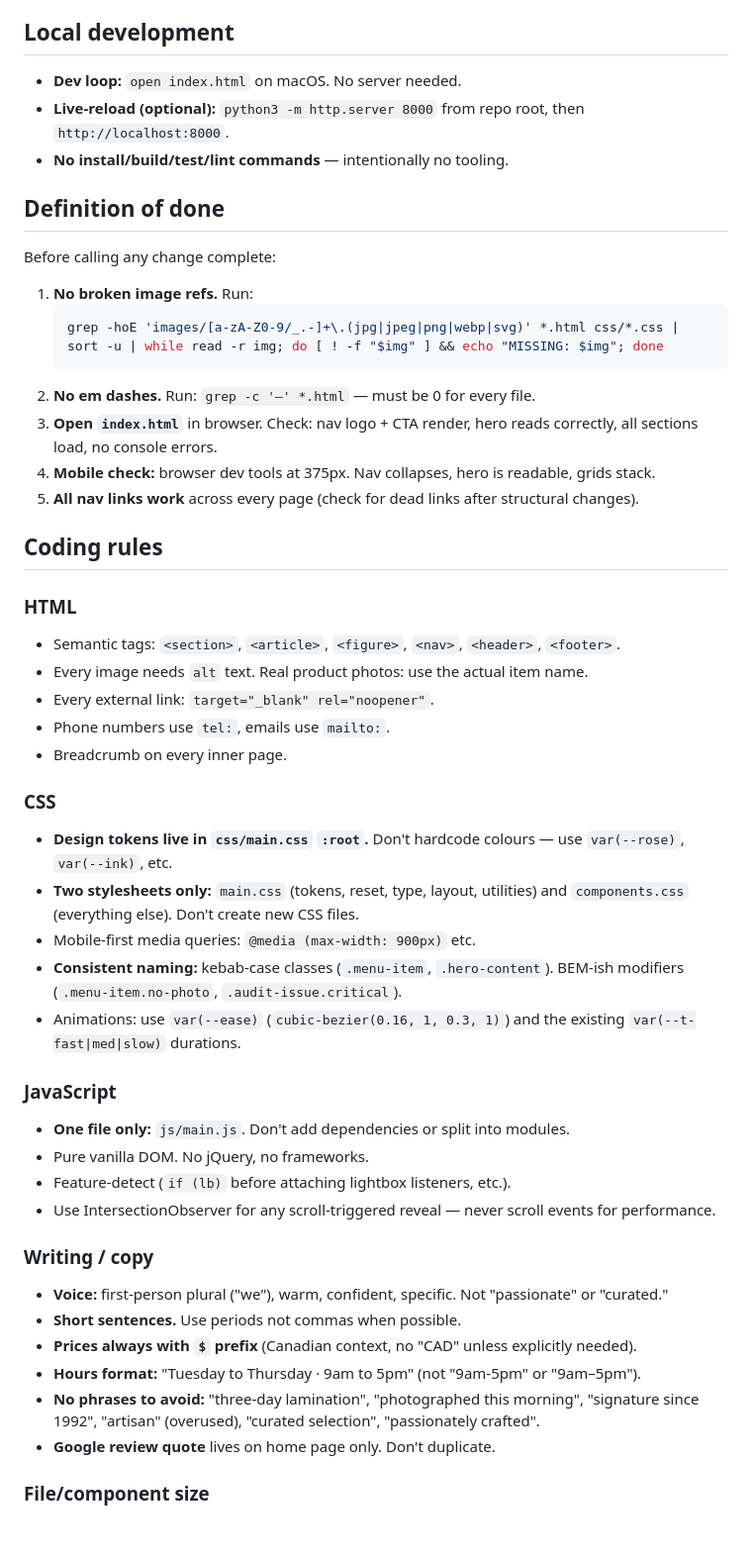
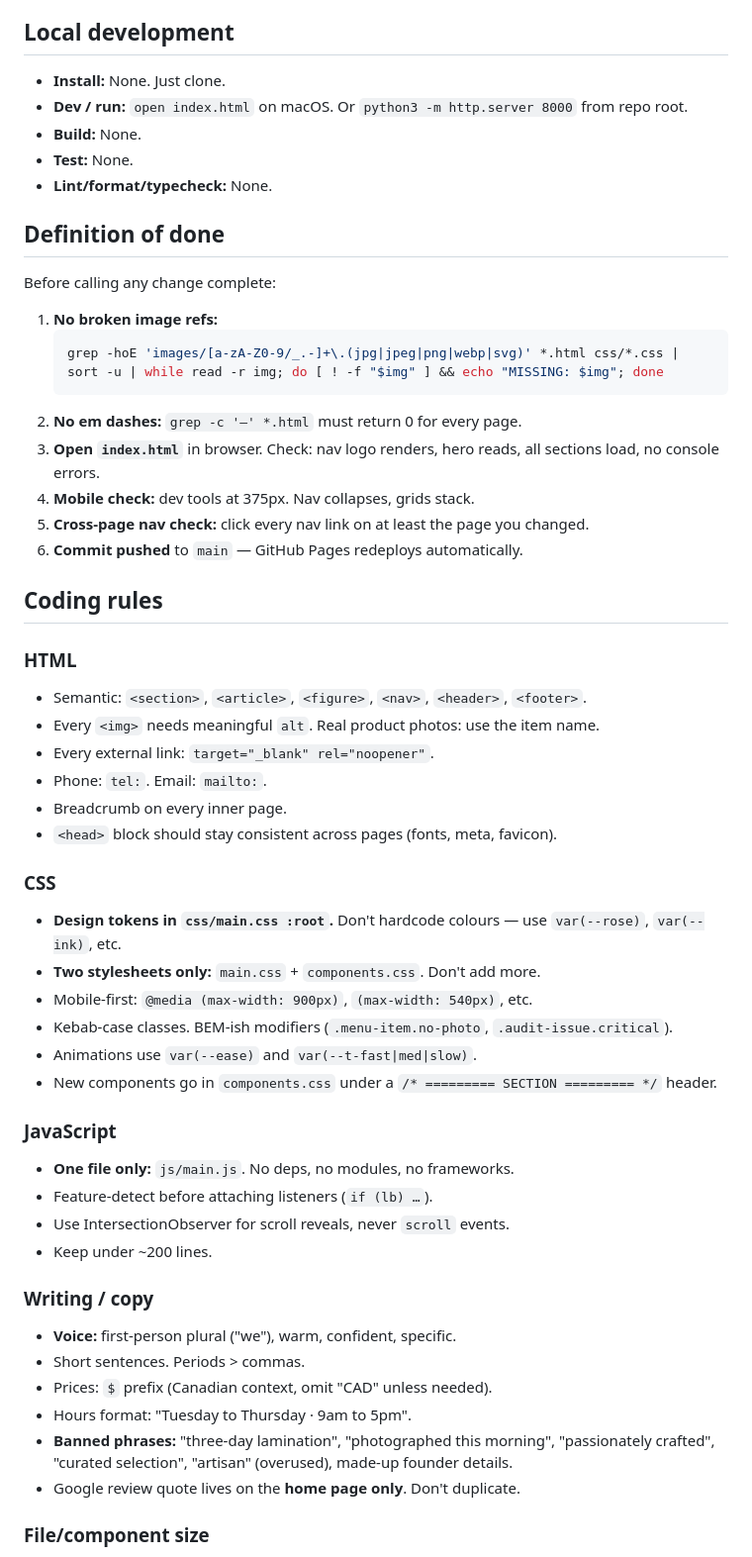
Before and after one commit to momentumedia/saishas-patisserie-website, a Markdown page: CLAUDE.md, the part around one of its changes. Shown at 99% size. GitHub-like rendering; blank space fills up the shorter version.

````diff
--- a/CLAUDE.md
+++ b/CLAUDE.md
@@ -49,51 +62,56 @@ saishas-patisserie/
 
 ## Local development
 
-- **Dev loop:** `open index.html` on macOS. No server needed.
-- **Live-reload (optional):** `python3 -m http.server 8000` from repo root, then `http://localhost:8000`.
-- **No install/build/test/lint commands** — intentionally no tooling.
+- **Install:** None. Just clone.
+- **Dev / run:** `open index.html` on macOS. Or `python3 -m http.server 8000` from repo root.
+- **Build:** None.
+- **Test:** None.
+- **Lint/format/typecheck:** None.
 
 ## Definition of done
 
 Before calling any change complete:
 
-1. **No broken image refs.** Run:
+1. **No broken image refs:**
    ```bash
    grep -hoE 'images/[a-zA-Z0-9/_.-]+\.(jpg|jpeg|png|webp|svg)' *.html css/*.css | sort -u | while read -r img; do [ ! -f "$img" ] && echo "MISSING: $img"; done
    ```
-2. **No em dashes.** Run: `grep -c '—' *.html` — must be 0 for every file.
-3. **Open `index.html`** in browser. Check: nav logo + CTA render, hero reads correctly, all sections load, no console errors.
-4. **Mobile check:** browser dev tools at 375px. Nav collapses, hero is readable, grids stack.
-5. **All nav links work** across every page (check for dead links after structural changes).
+2. **No em dashes:** `grep -c '—' *.html` must return 0 for every page.
+3. **Open `index.html`** in browser. Check: nav logo renders, hero reads, all sections load, no console errors.
+4. **Mobile check:** dev tools at 375px. Nav collapses, grids stack.
+5. **Cross-page nav check:** click every nav link on at least the page you changed.
+6. **Commit pushed** to `main` — GitHub Pages redeploys automatically.
 
 ## Coding rules
 
 ### HTML
-- Semantic tags: `<section>`, `<article>`, `<figure>`, `<nav>`, `<header>`, `<footer>`.
-- Every image needs `alt` text. Real product photos: use the actual item name.
+- Semantic: `<section>`, `<article>`, `<figure>`, `<nav>`, `<header>`, `<footer>`.
+- Every `<img>` needs meaningful `alt`. Real product photos: use the item name.
 - Every external link: `target="_blank" rel="noopener"`.
-- Phone numbers use `tel:`, emails use `mailto:`.
+- Phone: `tel:`. Email: `mailto:`.
 - Breadcrumb on every inner page.
+- `<head>` block should stay consistent across pages (fonts, meta, favicon).
 
 ### CSS
-- **Design tokens live in `css/main.css` `:root`.** Don't hardcode colours — use `var(--rose)`, `var(--ink)`, etc.
-- **Two stylesheets only:** `main.css` (tokens, reset, type, layout, utilities) and `components.css` (everything else). Don't create new CSS files.
-- Mobile-first media queries: `@media (max-width: 900px)` etc.
-- **Consistent naming:** kebab-case classes (`.menu-item`, `.hero-content`). BEM-ish modifiers (`.menu-item.no-photo`, `.audit-issue.critical`).
-- Animations: use `var(--ease)` (`cubic-bezier(0.16, 1, 0.3, 1)`) and the existing `var(--t-fast|med|slow)` durations.
+- **Design tokens in `css/main.css :root`.** Don't hardcode colours — use `var(--rose)`, `var(--ink)`, etc.
+- **Two stylesheets only:** `main.css` + `components.css`. Don't add more.
+- Mobile-first: `@media (max-width: 900px)`, `(max-width: 540px)`, etc.
+- Kebab-case classes. BEM-ish modifiers (`.menu-item.no-photo`, `.audit-issue.critical`).
+- Animations use `var(--ease)` and `var(--t-fast|med|slow)`.
+- New components go in `components.css` under a `/* ========= SECTION ========= */` header.
 
 ### JavaScript
-- **One file only:** `js/main.js`. Don't add dependencies or split into modules.
-- Pure vanilla DOM. No jQuery, no frameworks.
-- Feature-detect (`if (lb)` before attaching lightbox listeners, etc.).
-- Use IntersectionObserver for any scroll-triggered reveal — never scroll events for performance.
+- **One file only:** `js/main.js`. No deps, no modules, no frameworks.
+- Feature-detect before attaching listeners (`if (lb) …`).
+- Use IntersectionObserver for scroll reveals, never `scroll` events.
+- Keep under ~200 lines.
 
 ### Writing / copy
-- **Voice:** first-person plural ("we"), warm, confident, specific. Not "passionate" or "curated."
-- **Short sentences.** Use periods not commas when possible.
-- **Prices always with `$` prefix** (Canadian context, no "CAD" unless explicitly needed).
-- **Hours format:** "Tuesday to Thursday · 9am to 5pm" (not "9am-5pm" or "9am–5pm").
-- **No phrases to avoid:** "three-day lamination", "photographed this morning", "signature since 1992", "artisan" (overused), "curated selection", "passionately crafted".
-- **Google review quote** lives on home page only. Don't duplicate.
+- **Voice:** first-person plural ("we"), warm, confident, specific.
+- Short sentences. Periods > commas.
+- Prices: `$` prefix (Canadian context, omit "CAD" unless needed).
+- Hours format: "Tuesday to Thursday · 9am to 5pm".
+- **Banned phrases:** "three-day lamination", "photographed this morning", "passionately crafted", "curated selection", "artisan" (overused), made-up founder details.
+- Google review quote lives on the **home page only**. Don't duplicate.
 
 ### File/component size
````
Also changed, not shown: other parts of CLAUDE.md (+122 -75 lines).
